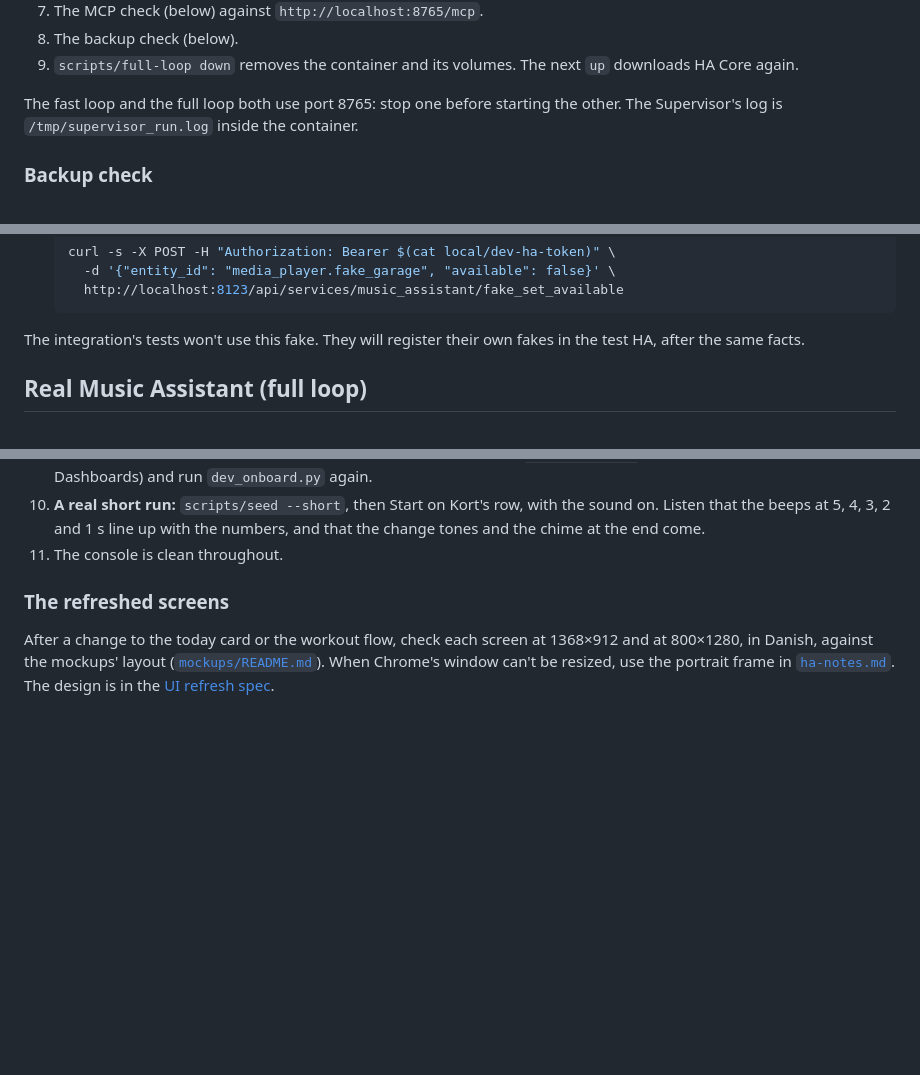
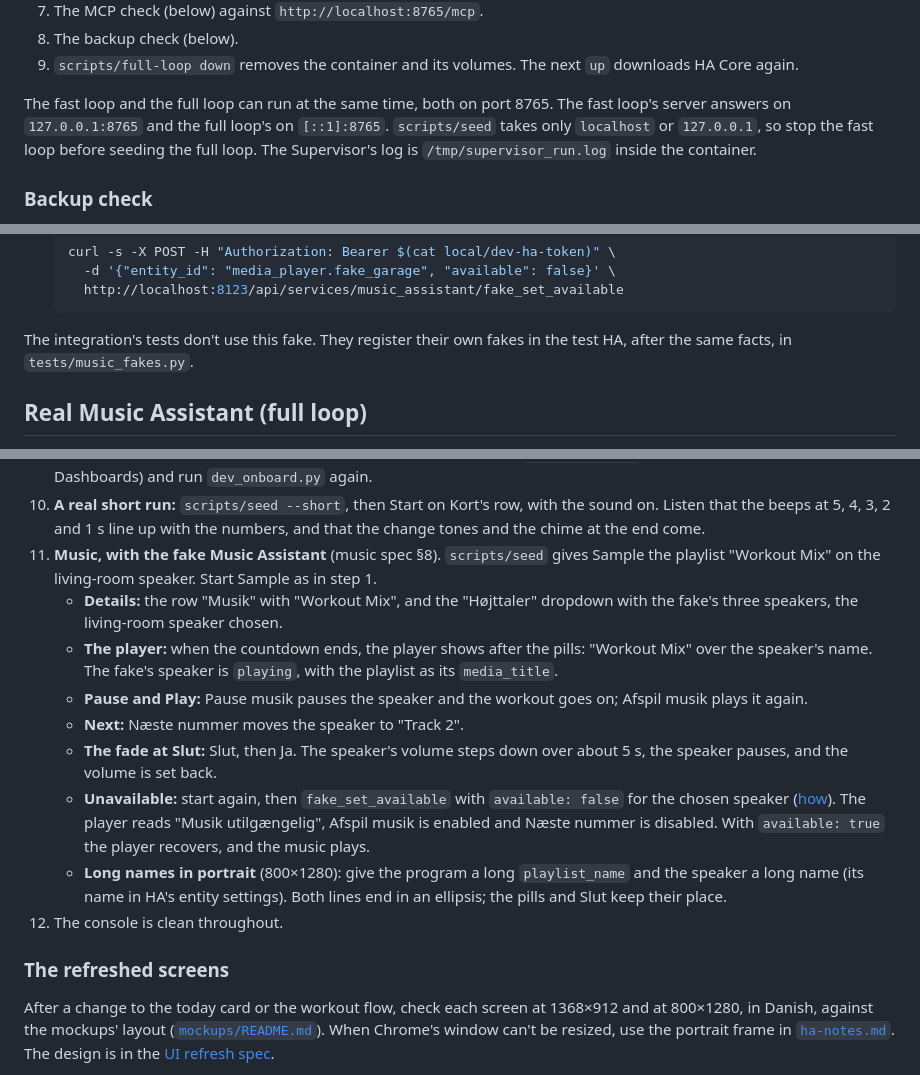
Before and after one commit to thomas3650/Ha-Fitness, a Markdown page: docs/testing.md, 3 parts joined by grey strips. GitHub-like rendering; blank space fills up the shorter version.

Commit message:
docs: the music steps of the Chrome check
The workout-flow Chrome check gains the music steps with the fake Music
Assistant (music spec §8). The port fact of the two loops is stated once,
in the full loop, and the integration's music fakes are named.

Co-Authored-By: Claude Opus 5.5 <noreply@anthropic.com>
Claude-Session: https://claude.ai/code/session_01E4fXaM7M9BQxGaR48AZXNX

````diff
--- a/docs/testing.md
+++ b/docs/testing.md
@@ -117,8 +117,9 @@ Desktop must run.
 8. The backup check (below).
 9. `scripts/full-loop down` removes the container and its volumes. The next `up` downloads HA Core again.
 
-The fast loop and the full loop both use port 8765: stop one before starting the other. The Supervisor's log is
-`/tmp/supervisor_run.log` inside the container.
+The fast loop and the full loop can run at the same time, both on port 8765. The fast loop's server answers on
+`127.0.0.1:8765` and the full loop's on `[::1]:8765`. `scripts/seed` takes only `localhost` or `127.0.0.1`, so stop the
+fast loop before seeding the full loop. The Supervisor's log is `/tmp/supervisor_run.log` inside the container.
 
 ### Backup check
 
@@ -159,7 +160,8 @@ HA Fitness uses ([the facts](ha-notes.md#music-assistant)).
     http://localhost:8123/api/services/music_assistant/fake_set_available
   ```
 
-The integration's tests won't use this fake. They will register their own fakes in the test HA, after the same facts.
+The integration's tests don't use this fake. They register their own fakes in the test HA, after the same facts, in
+`tests/music_fakes.py`.
 
 ## Real Music Assistant (full loop)
 
@@ -235,7 +237,22 @@ step. The flow is the overlay that Start and Fortsæt open; the design is in the
    dashboard (Settings → Dashboards) and run `dev_onboard.py` again.
 10. **A real short run:** `scripts/seed --short`, then Start on Kort's row, with the sound on. Listen that the beeps at
     5, 4, 3, 2 and 1 s line up with the numbers, and that the change tones and the chime at the end come.
-11. The console is clean throughout.
+11. **Music, with the fake Music Assistant** (music spec §8). `scripts/seed` gives Sample the playlist "Workout Mix" on
+    the living-room speaker. Start Sample as in step 1.
+    - **Details:** the row "Musik" with "Workout Mix", and the "Højttaler" dropdown with the fake's three speakers,
+      the living-room speaker chosen.
+    - **The player:** when the countdown ends, the player shows after the pills: "Workout Mix" over the speaker's
+      name. The fake's speaker is `playing`, with the playlist as its `media_title`.
+    - **Pause and Play:** Pause musik pauses the speaker and the workout goes on; Afspil musik plays it again.
+    - **Next:** Næste nummer moves the speaker to "Track 2".
+    - **The fade at Slut:** Slut, then Ja. The speaker's volume steps down over about 5 s, the speaker pauses, and
+      the volume is set back.
+    - **Unavailable:** start again, then `fake_set_available` with `available: false` for the chosen speaker
+      ([how](#the-fake-music-assistant)). The player reads "Musik utilgængelig", Afspil musik is enabled and Næste
+      nummer is disabled. With `available: true` the player recovers, and the music plays.
+    - **Long names in portrait** (800×1280): give the program a long `playlist_name` and the speaker a long name
+      (its name in HA's entity settings). Both lines end in an ellipsis; the pills and Slut keep their place.
+12. The console is clean throughout.
 
 ### The refreshed screens
 
````
Also changed, not shown: other parts of docs/testing.md (+1 -1 lines).
